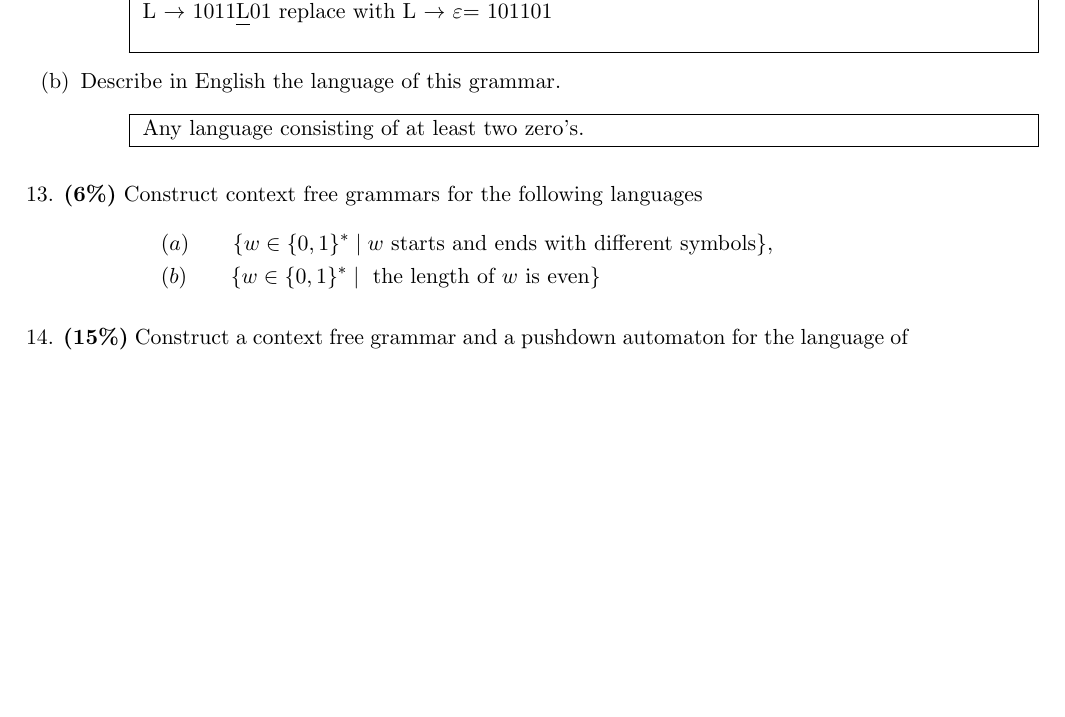
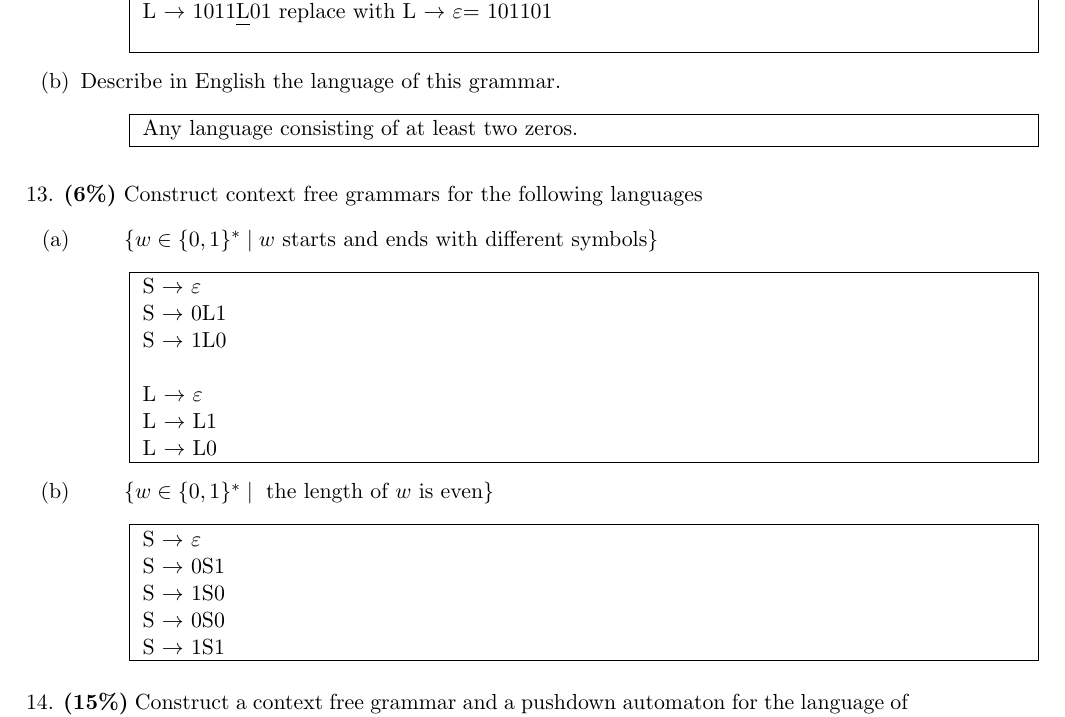
Before and after one commit to RyanDur/FOC_coursework, a LaTeX document (CW13-Ryan-Durling.tex): part of page 12 of 13, cut so that both start at the same text, the shorter picture padded with empty space. Compiled offline with pdfLaTeX.

Commit message:
question 13 a, b

```diff
--- a/CW13-Ryan-Durling.tex
+++ b/CW13-Ryan-Durling.tex
@@ -989,7 +989,7 @@ S \to SS, \quad S \to L0L0L, \qquad  L \to \varepsilon, \quad L \to 1 L, \quad L
     \item[] {
       \fbox{
         \parbox{\textwidth}{
-        		Any language consisting of at least two zero's.
+        		Any language consisting of at least two zeros.
        }
      }
   }
@@ -1004,10 +1004,37 @@ S \to SS, \quad S \to L0L0L, \qquad  L \to \varepsilon, \quad L \to 1 L, \quad L
 %
 13. {\bf (6\%)} Construct context free grammars for the following languages
 %
-\begin{align*}
-& (a) \qquad \{ w \in \{0,1\}^* \mid w \text{ starts and ends with different symbols}\},\\
-& (b) \qquad  \{ w \in \{0,1\}^* \mid \text{ the length of $w$ is even}\}
-\end{align*}
+\begin{itemize}
+ \item[(a)] {$\qquad \{ w \in \{0,1\}^* \mid w \text{ starts and ends with different symbols}\}$}
+ \begin{itemize}
+    \item[] {
+      \fbox{
+        \parbox{\textwidth}{
+        		S $\to$ $\varepsilon$ \\
+        		S $\to$ 0L1 \\
+		S $\to$ 1L0 \\ \\
+		L $\to$ $\varepsilon$ \\
+		L $\to$ L1 \\
+		L $\to$ L0
+         }
+     }
+  }
+\end{itemize}
+ \item[(b)] {$\qquad  \{ w \in \{0,1\}^* \mid \text{ the length of $w$ is even}\}$}
+  \begin{itemize}
+    \item[] {
+      \fbox{
+        \parbox{\textwidth}{
+        		S $\to$ $\varepsilon$ \\
+        		S $\to$ 0S1 \\
+		S $\to$ 1S0 \\
+		S $\to$ 0S0 \\
+		S $\to$ 1S1
+          }
+     }
+  }
+\end{itemize}
+\end{itemize}
 
 
 
```
Also changed, not shown: CW13-Ryan-Durling.pdf, 2 other files.
